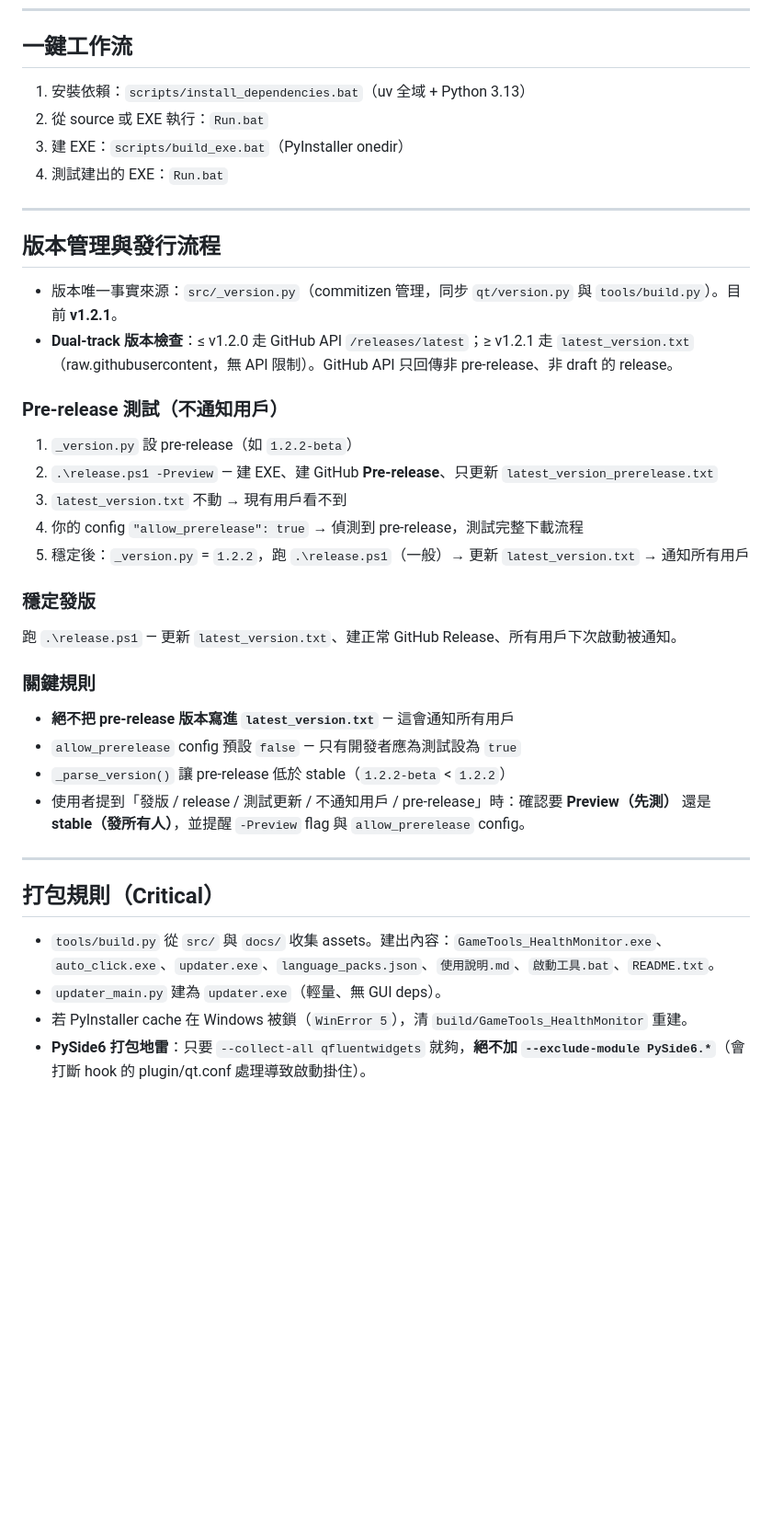
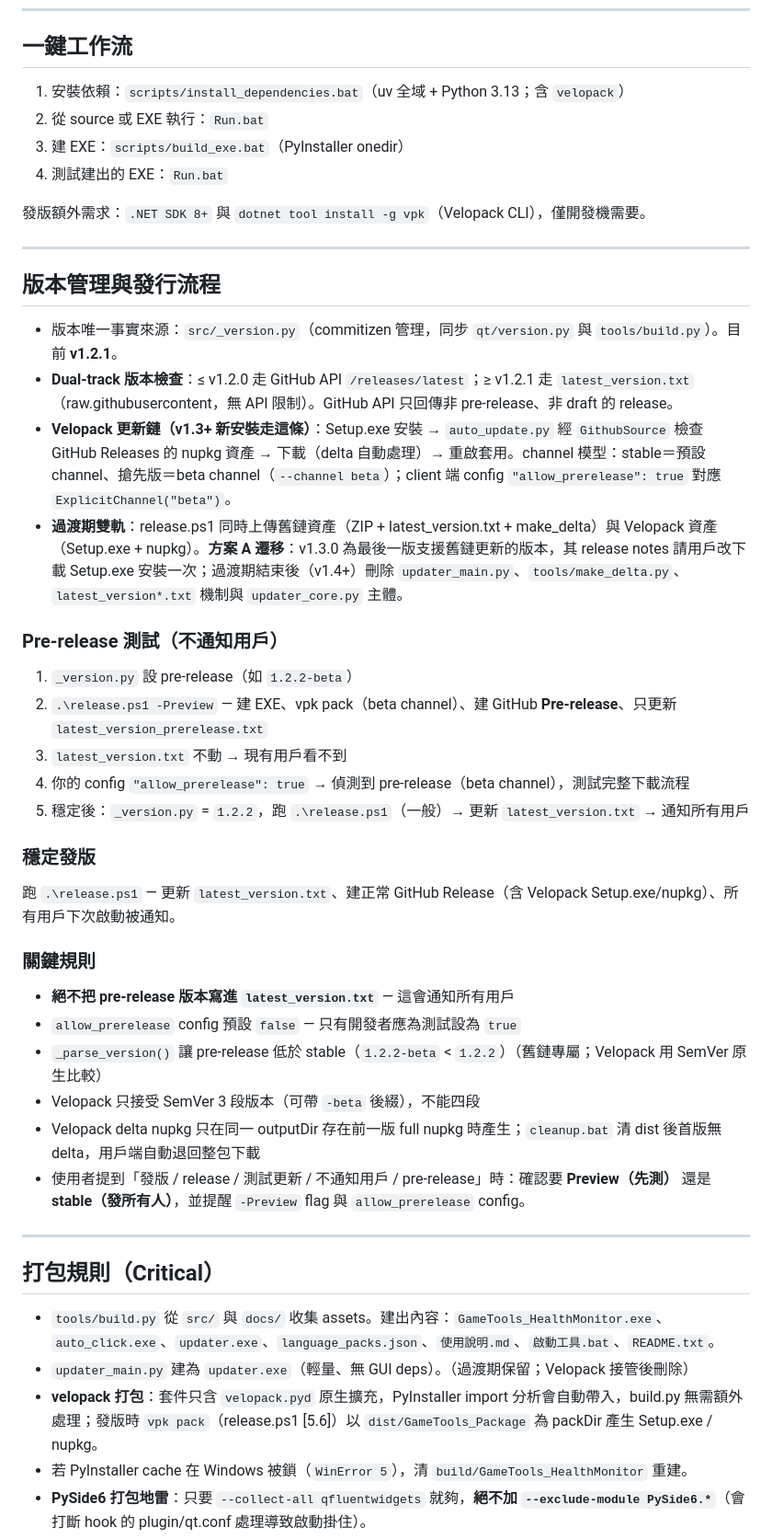
Before and after one commit to Sid-1996/PathofExile-Sid-GameTools_HealthMonitor, a Markdown page: AGENTS.md, the part around one of its changes. Shown at 92% size. Rendered like a GitHub page; blank space fills up the shorter version.

Commit message:
﻿docs: 同步 Velopack 更新架構與使用者資料新位置至工作規範與使用說明

```diff
--- a/AGENTS.md
+++ b/AGENTS.md
@@ -119,10 +119,12 @@ commit 訊息格式：`feat` / `fix` / `refactor` / `docs` / `chore` + 冒號 +
 
 ## 一鍵工作流
 
-1. 安裝依賴：`scripts/install_dependencies.bat`（uv 全域 + Python 3.13）
+1. 安裝依賴：`scripts/install_dependencies.bat`（uv 全域 + Python 3.13；含 `velopack`）
 2. 從 source 或 EXE 執行：`Run.bat`
 3. 建 EXE：`scripts/build_exe.bat`（PyInstaller onedir）
 4. 測試建出的 EXE：`Run.bat`
+
+發版額外需求：`.NET SDK 8+` 與 `dotnet tool install -g vpk`（Velopack CLI），僅開發機需要。
 
 ---
 
@@ -130,24 +132,28 @@ commit 訊息格式：`feat` / `fix` / `refactor` / `docs` / `chore` + 冒號 +
 
 - 版本唯一事實來源：`src/_version.py`（commitizen 管理，同步 `qt/version.py` 與 `tools/build.py`）。目前 **v1.2.1**。
 - **Dual-track 版本檢查**：≤ v1.2.0 走 GitHub API `/releases/latest`；≥ v1.2.1 走 `latest_version.txt`（raw.githubusercontent，無 API 限制）。GitHub API 只回傳非 pre-release、非 draft 的 release。
+- **Velopack 更新鏈（v1.3+ 新安裝走這條）**：Setup.exe 安裝 → `auto_update.py` 經 `GithubSource` 檢查 GitHub Releases 的 nupkg 資產 → 下載（delta 自動處理）→ 重啟套用。channel 模型：stable＝預設 channel、搶先版＝beta channel（`--channel beta`）；client 端 config `"allow_prerelease": true` 對應 `ExplicitChannel("beta")`。
+- **過渡期雙軌**：release.ps1 同時上傳舊鏈資產（ZIP + latest_version.txt + make_delta）與 Velopack 資產（Setup.exe + nupkg）。**方案 A 遷移**：v1.3.0 為最後一版支援舊鏈更新的版本，其 release notes 請用戶改下載 Setup.exe 安裝一次；過渡期結束後（v1.4+）刪除 `updater_main.py`、`tools/make_delta.py`、`latest_version*.txt` 機制與 `updater_core.py` 主體。
 
 ### Pre-release 測試（不通知用戶）
 
 1. `_version.py` 設 pre-release（如 `1.2.2-beta`）
-2. `.\release.ps1 -Preview` — 建 EXE、建 GitHub **Pre-release**、只更新 `latest_version_prerelease.txt`
+2. `.\release.ps1 -Preview` — 建 EXE、vpk pack（beta channel）、建 GitHub **Pre-release**、只更新 `latest_version_prerelease.txt`
 3. `latest_version.txt` 不動 → 現有用戶看不到
-4. 你的 config `"allow_prerelease": true` → 偵測到 pre-release，測試完整下載流程
+4. 你的 config `"allow_prerelease": true` → 偵測到 pre-release（beta channel），測試完整下載流程
 5. 穩定後：`_version.py` = `1.2.2`，跑 `.\release.ps1`（一般）→ 更新 `latest_version.txt` → 通知所有用戶
 
 ### 穩定發版
 
-跑 `.\release.ps1` — 更新 `latest_version.txt`、建正常 GitHub Release、所有用戶下次啟動被通知。
+跑 `.\release.ps1` — 更新 `latest_version.txt`、建正常 GitHub Release（含 Velopack Setup.exe/nupkg）、所有用戶下次啟動被通知。
 
 ### 關鍵規則
 
 - **絕不把 pre-release 版本寫進 `latest_version.txt`** — 這會通知所有用戶
 - `allow_prerelease` config 預設 `false` — 只有開發者應為測試設為 `true`
-- `_parse_version()` 讓 pre-release 低於 stable（`1.2.2-beta` < `1.2.2`）
+- `_parse_version()` 讓 pre-release 低於 stable（`1.2.2-beta` < `1.2.2`）（舊鏈專屬；Velopack 用 SemVer 原生比較）
+- Velopack 只接受 SemVer 3 段版本（可帶 `-beta` 後綴），不能四段
+- Velopack delta nupkg 只在同一 outputDir 存在前一版 full nupkg 時產生；`cleanup.bat` 清 dist 後首版無 delta，用戶端自動退回整包下載
 - 使用者提到「發版 / release / 測試更新 / 不通知用戶 / pre-release」時：確認要 **Preview（先測）** 還是 **stable（發所有人）**，並提醒 `-Preview` flag 與 `allow_prerelease` config。
 
 ---
@@ -155,7 +161,8 @@ commit 訊息格式：`feat` / `fix` / `refactor` / `docs` / `chore` + 冒號 +
 ## 打包規則（Critical）
 
 - `tools/build.py` 從 `src/` 與 `docs/` 收集 assets。建出內容：`GameTools_HealthMonitor.exe`、`auto_click.exe`、`updater.exe`、`language_packs.json`、`使用說明.md`、`啟動工具.bat`、`README.txt`。
-- `updater_main.py` 建為 `updater.exe`（輕量、無 GUI deps）。
+- `updater_main.py` 建為 `updater.exe`（輕量、無 GUI deps）。（過渡期保留；Velopack 接管後刪除）
+- **velopack 打包**：套件只含 `velopack.pyd` 原生擴充，PyInstaller import 分析會自動帶入，build.py 無需額外處理；發版時 `vpk pack`（release.ps1 [5.6]）以 `dist/GameTools_Package` 為 packDir 產生 Setup.exe / nupkg。
 - 若 PyInstaller cache 在 Windows 被鎖（`WinError 5`），清 `build/GameTools_HealthMonitor` 重建。
 - **PySide6 打包地雷**：只要 `--collect-all qfluentwidgets` 就夠，**絕不加 `--exclude-module PySide6.*`**（會打斷 hook 的 plugin/qt.conf 處理導致啟動掛住）。
 - qfluentwidgets 1.11.3：`MessageBox` 無 static 方法（用原生 `QMessageBox`）；PySide6 6.11 enum 用完整命名空間（如 `Qt.AlignmentFlag.AlignCenter`）。
```
Also changed, not shown: other parts of AGENTS.md (+1 -1 lines), docs/使用說明.md (+7 -6 lines).
